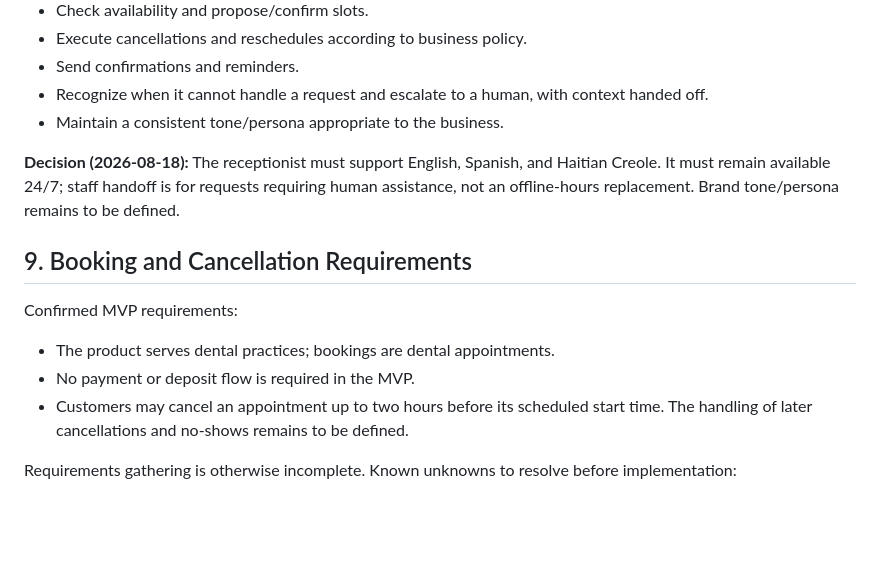
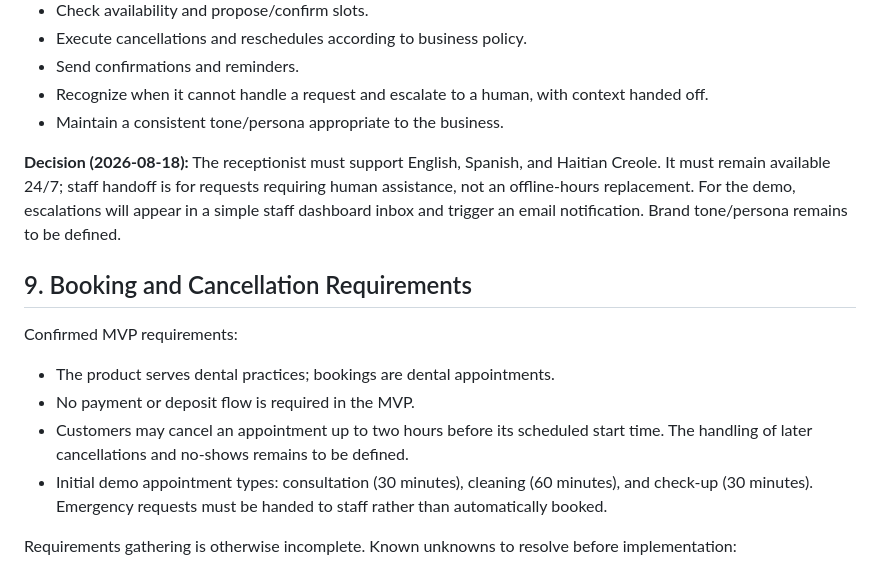
Before and after one commit to BahaOS242/bahaos-whatsapp-ai-receptionist, a Markdown page: PROJECT_CONTEXT.md, the part around one of its changes. Drawn GitHub-style; blank space fills up the shorter version.

```diff
--- a/PROJECT_CONTEXT.md
+++ b/PROJECT_CONTEXT.md
@@ -124,7 +124,7 @@ The AI receptionist is expected to:
 - Recognize when it cannot handle a request and escalate to a human, with context handed off.
 - Maintain a consistent tone/persona appropriate to the business.
 
-**Decision (2026-08-18):** The receptionist must support English, Spanish, and Haitian Creole. It must remain available 24/7; staff handoff is for requests requiring human assistance, not an offline-hours replacement. Brand tone/persona remains to be defined.
+**Decision (2026-08-18):** The receptionist must support English, Spanish, and Haitian Creole. It must remain available 24/7; staff handoff is for requests requiring human assistance, not an offline-hours replacement. For the demo, escalations will appear in a simple staff dashboard inbox and trigger an email notification. Brand tone/persona remains to be defined.
 
 ## 9. Booking and Cancellation Requirements
 
@@ -133,6 +133,7 @@ Confirmed MVP requirements:
 - The product serves dental practices; bookings are dental appointments.
 - No payment or deposit flow is required in the MVP.
 - Customers may cancel an appointment up to two hours before its scheduled start time. The handling of later cancellations and no-shows remains to be defined.
+- Initial demo appointment types: consultation (30 minutes), cleaning (60 minutes), and check-up (30 minutes). Emergency requests must be handed to staff rather than automatically booked.
 
 Requirements gathering is otherwise incomplete. Known unknowns to resolve before implementation:
 
```
Also changed, not shown: other parts of PROJECT_CONTEXT.md (+24 -18 lines).
